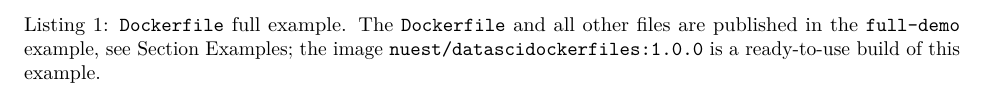
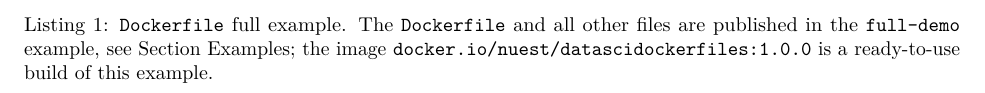
Before and after one commit to nuest/ten-simple-rules-dockerfiles, an R Markdown document (ten-simple-rules-dockerfiles.Rmd): part of page 5 of 22, cut so that both start at the same text. Rendered offline with R 4.5, knitr and Pandoc, then LaTeX, with nearby package versions; the code chunks are not run, so their results and figures are left out; drawn as R Markdown's standard PDF in place of the format the file asks for.

Commit message:
add registry to example

````diff
--- a/ten-simple-rules-dockerfiles.Rmd
+++ b/ten-simple-rules-dockerfiles.Rmd
@@ -160,7 +160,7 @@ In fact, the `Dockerfile` itself represents powerful documentation to show from
 
 \scriptsize
 
-\begin{lstlisting}[language=docker,caption={\texttt{Dockerfile} full example. The \texttt{Dockerfile} and all other files are published in the \texttt{full-demo} example, see Section~\nameref{examples}; the image \texttt{nuest/datascidockerfiles:1.0.0} is a ready-to-use build of this example.},breaklines=true,label={lst:full}]
+\begin{lstlisting}[language=docker,caption={\texttt{Dockerfile} full example. The \texttt{Dockerfile} and all other files are published in the \texttt{full-demo} example, see Section~\nameref{examples}; the image \texttt{docker.io/nuest/datascidockerfiles:1.0.0} is a ready-to-use build of this example.},breaklines=true,label={lst:full}]
 
 ```{r, results='asis', echo=FALSE}
 cat(readLines("examples/full-demo/Dockerfile"), sep = "\n")
````
